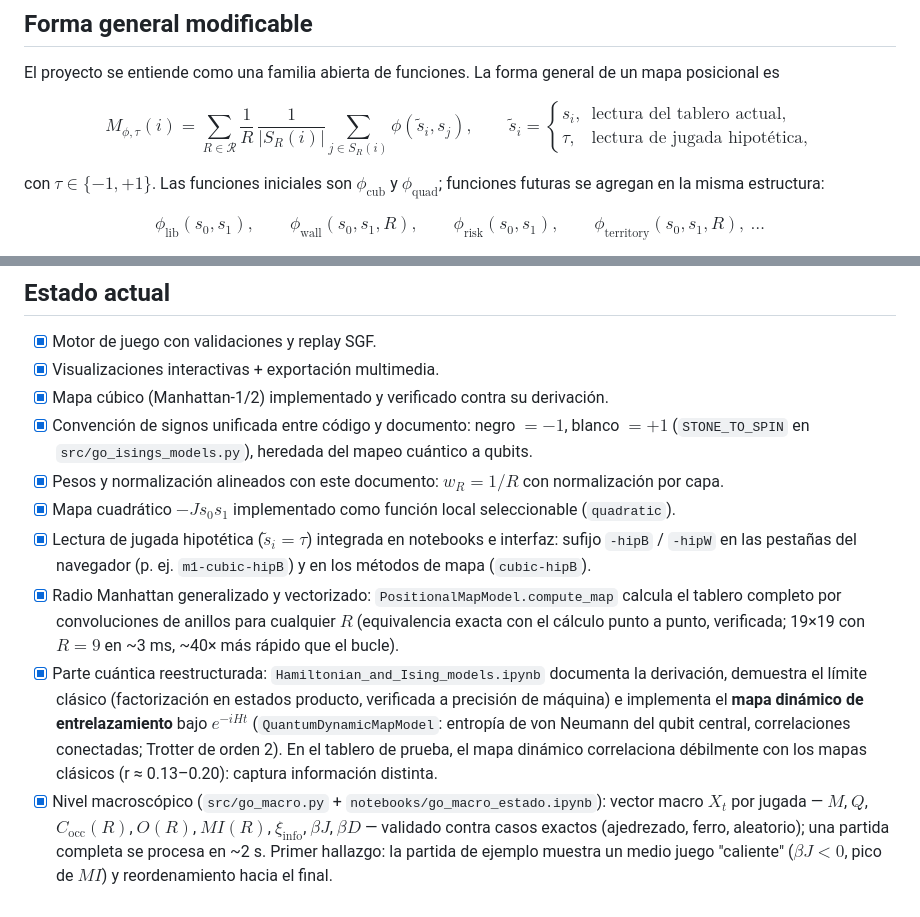
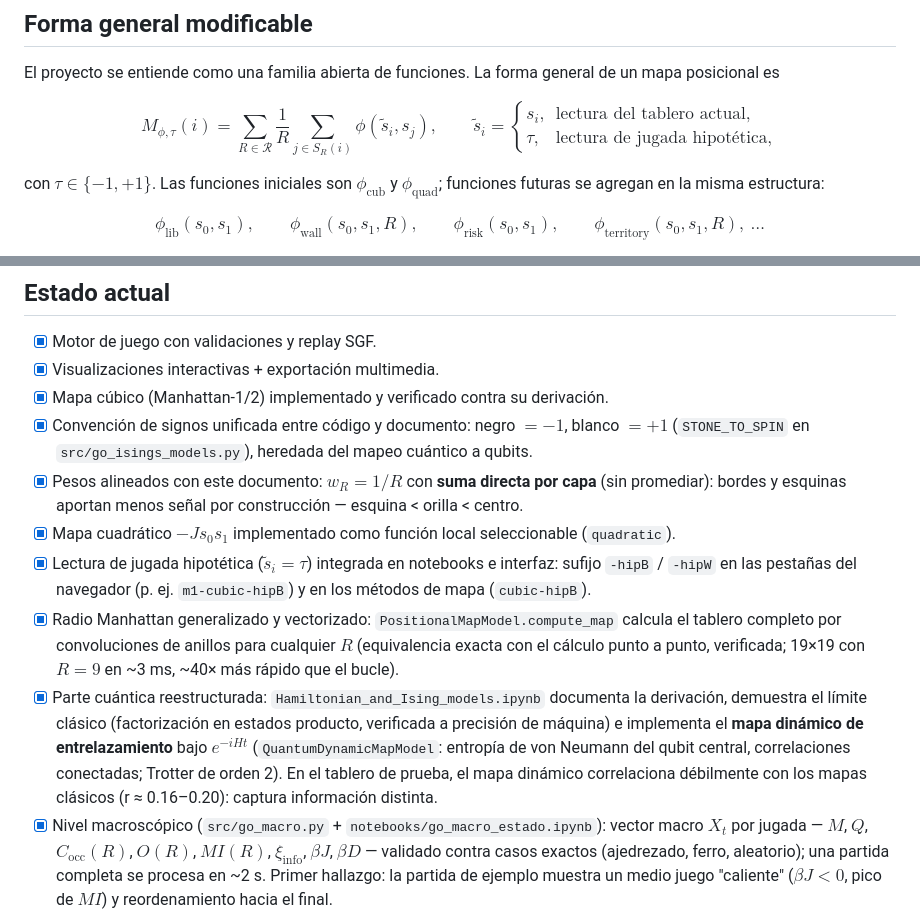
Before and after one commit to ometitlan/Project-Quantum-Go, a Markdown page: README.md, 2 parts joined by grey strips. Drawn GitHub-style.

```diff
--- a/README.md
+++ b/README.md
@@ -316,7 +318,7 @@ La diferencia principal es que el mapa cúbico produce señal de color incluso e
 
 El proyecto se entiende como una familia abierta de funciones. La forma general de un mapa posicional es
 
-$$M_{\phi,\tau}(i) = \sum_{R\in\mathcal{R}} \frac{1}{R}\, \frac{1}{|S_R(i)|} \sum_{j\in S_R(i)} \phi(\tilde{s}_i,s_j), \qquad \tilde{s}_i = \begin{cases} s_i, & \text{lectura del tablero actual},\\ \tau, & \text{lectura de jugada hipotética}, \end{cases}$$
+$$M_{\phi,\tau}(i) = \sum_{R\in\mathcal{R}} \frac{1}{R} \sum_{j\in S_R(i)} \phi(\tilde{s}_i,s_j), \qquad \tilde{s}_i = \begin{cases} s_i, & \text{lectura del tablero actual},\\ \tau, & \text{lectura de jugada hipotética}, \end{cases}$$
 
 con $\tau \in \{-1,+1\}$. Las funciones iniciales son $\phi_{\text{cub}}$ y $\phi_{\text{quad}}$; funciones futuras se agregan en la misma estructura:
 
@@ -460,11 +462,11 @@ dinamico = EnergyMapGenerator(QuantumDynamicMapModel(manhattan_distance=1)).gene
 - [x] Visualizaciones interactivas + exportación multimedia.
 - [x] Mapa cúbico (Manhattan-1/2) implementado y verificado contra su derivación.
 - [x] Convención de signos unificada entre código y documento: negro $=-1$, blanco $=+1$ (`STONE_TO_SPIN` en `src/go_isings_models.py`), heredada del mapeo cuántico a qubits.
-- [x] Pesos y normalización alineados con este documento: $w_R = 1/R$ con normalización por capa.
+- [x] Pesos alineados con este documento: $w_R = 1/R$ con **suma directa por capa** (sin promediar): bordes y esquinas aportan menos señal por construcción — esquina < orilla < centro.
 - [x] Mapa cuadrático $-J s_0 s_1$ implementado como función local seleccionable (`quadratic`).
 - [x] Lectura de jugada hipotética ($\tilde s_i = \tau$) integrada en notebooks e interfaz: sufijo `-hipB` / `-hipW` en las pestañas del navegador (p. ej. `m1-cubic-hipB`) y en los métodos de mapa (`cubic-hipB`).
 - [x] Radio Manhattan generalizado y vectorizado: `PositionalMapModel.compute_map` calcula el tablero completo por convoluciones de anillos para cualquier $R$ (equivalencia exacta con el cálculo punto a punto, verificada; 19×19 con $R=9$ en ~3 ms, ~40× más rápido que el bucle).
-- [x] Parte cuántica reestructurada: `Hamiltonian_and_Ising_models.ipynb` documenta la derivación, demuestra el límite clásico (factorización en estados producto, verificada a precisión de máquina) e implementa el **mapa dinámico de entrelazamiento** bajo $e^{-iHt}$ (`QuantumDynamicMapModel`: entropía de von Neumann del qubit central, correlaciones conectadas; Trotter de orden 2). En el tablero de prueba, el mapa dinámico correlaciona débilmente con los mapas clásicos (r ≈ 0.13–0.20): captura información distinta.
+- [x] Parte cuántica reestructurada: `Hamiltonian_and_Ising_models.ipynb` documenta la derivación, demuestra el límite clásico (factorización en estados producto, verificada a precisión de máquina) e implementa el **mapa dinámico de entrelazamiento** bajo $e^{-iHt}$ (`QuantumDynamicMapModel`: entropía de von Neumann del qubit central, correlaciones conectadas; Trotter de orden 2). En el tablero de prueba, el mapa dinámico correlaciona débilmente con los mapas clásicos (r ≈ 0.16–0.20): captura información distinta.
 - [x] Nivel macroscópico (`src/go_macro.py` + `notebooks/go_macro_estado.ipynb`): vector macro $X_t$ por jugada — $M$, $Q$, $C_{\text{occ}}(R)$, $O(R)$, $MI(R)$, $\xi_{\text{info}}$, $\beta J$, $\beta D$ — validado contra casos exactos (ajedrezado, ferro, aleatorio); una partida completa se procesa en ~2 s. Primer hallazgo: la partida de ejemplo muestra un medio juego "caliente" ($\beta J < 0$, pico de $MI$) y reordenamiento hacia el final.
 - [ ] Integrar el panel "Macro" (series por jugada con cursor) al `GameNavigator`.
 - [ ] Batería de experimentos sobre la biblioteca SGF: ¿el enfriamiento $\beta J(t)$ es sistemático?, ¿el mínimo de $C_{\text{occ}}(1)$ localiza las peleas?, ¿los perfiles $MI(R)$ distinguen estilos? — y validar si las jugadas reales caen en zonas de alta entropía del mapa dinámico.
```
Also changed, not shown: other parts of README.md (+5 -3 lines), data/assets/readme_galeria_mapas.png, data/assets/readme_mapa_dinamico.png, 5 other files.
